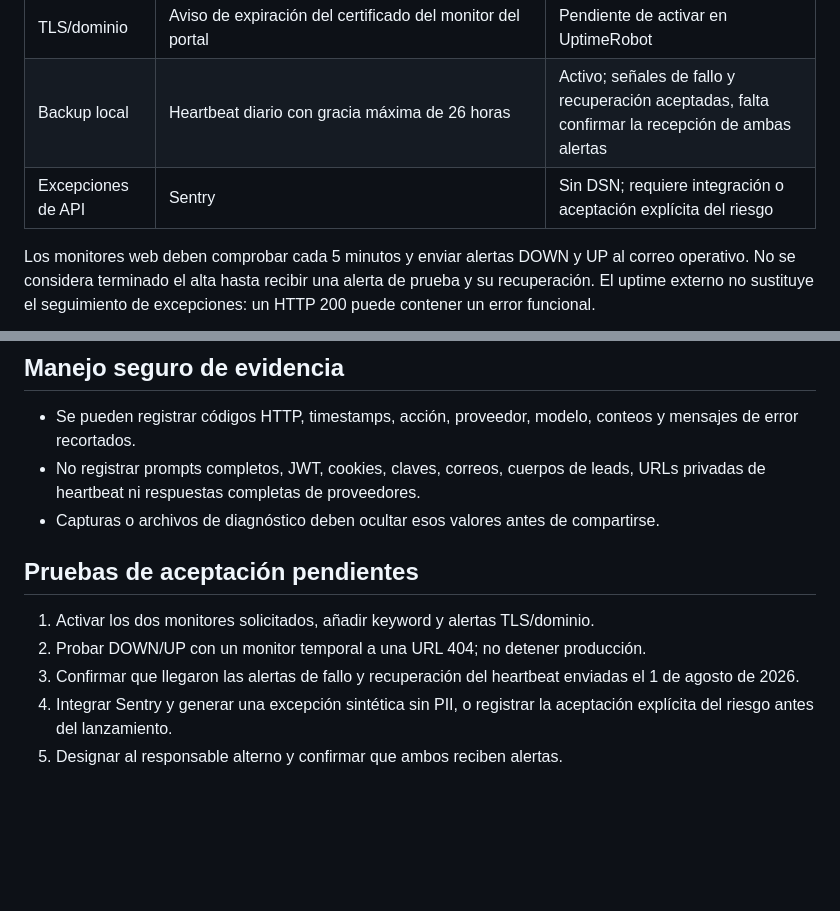
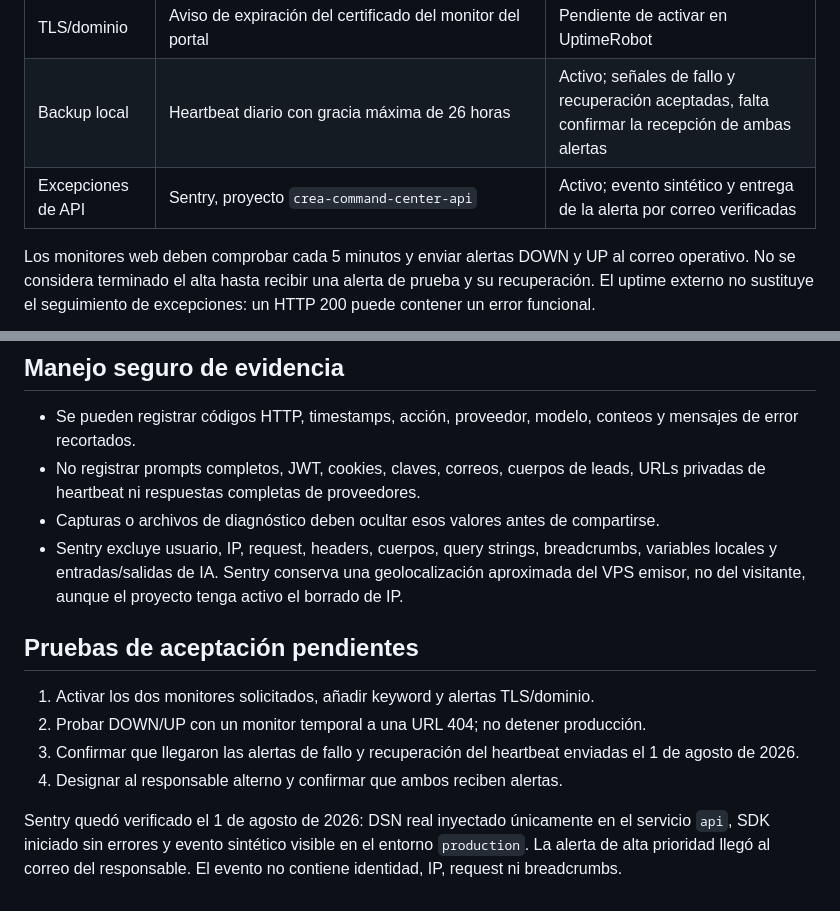
Before and after one commit to KarlSlim7k/creacontenidos, a Markdown page: docs/ia/runbook-incidentes.md, 2 parts joined by grey strips. Drawn GitHub-style; blank space fills up the shorter version.

Commit message:
docs: registrar Sentry verificado en produccion

```diff
--- a/docs/ia/runbook-incidentes.md
+++ b/docs/ia/runbook-incidentes.md
@@ -26,7 +26,7 @@ Estado al 1 de agosto de 2026:
 | API + Postgres | `https://crea-contenidos.com/api/public/articles?limit=1`, HTTP 200 y JSON válido | Solicitud de UptimeRobot enviada; falta confirmar el alta |
 | TLS/dominio | Aviso de expiración del certificado del monitor del portal | Pendiente de activar en UptimeRobot |
 | Backup local | Heartbeat diario con gracia máxima de 26 horas | Activo; señales de fallo y recuperación aceptadas, falta confirmar la recepción de ambas alertas |
-| Excepciones de API | Sentry | Sin DSN; requiere integración o aceptación explícita del riesgo |
+| Excepciones de API | Sentry, proyecto `crea-command-center-api` | Activo; evento sintético y entrega de la alerta por correo verificadas |
 
 Los monitores web deben comprobar cada 5 minutos y enviar alertas DOWN y UP al
 correo operativo. No se considera terminado el alta hasta recibir una alerta de
@@ -146,6 +146,10 @@ documentada para conciliación posterior.
   URLs privadas de heartbeat ni respuestas completas de proveedores.
 - Capturas o archivos de diagnóstico deben ocultar esos valores antes de
   compartirse.
+- Sentry excluye usuario, IP, request, headers, cuerpos, query strings,
+  breadcrumbs, variables locales y entradas/salidas de IA. Sentry conserva una
+  geolocalización aproximada del VPS emisor, no del visitante, aunque el proyecto
+  tenga activo el borrado de IP.
 
 ## Pruebas de aceptación pendientes
 
@@ -153,6 +157,9 @@ documentada para conciliación posterior.
 2. Probar DOWN/UP con un monitor temporal a una URL 404; no detener producción.
 3. Confirmar que llegaron las alertas de fallo y recuperación del heartbeat
    enviadas el 1 de agosto de 2026.
-4. Integrar Sentry y generar una excepción sintética sin PII, o registrar la
-   aceptación explícita del riesgo antes del lanzamiento.
-5. Designar al responsable alterno y confirmar que ambos reciben alertas.
+4. Designar al responsable alterno y confirmar que ambos reciben alertas.
+
+Sentry quedó verificado el 1 de agosto de 2026: DSN real inyectado únicamente en
+el servicio `api`, SDK iniciado sin errores y evento sintético visible en el
+entorno `production`. La alerta de alta prioridad llegó al correo del responsable.
+El evento no contiene identidad, IP, request ni breadcrumbs.
```
